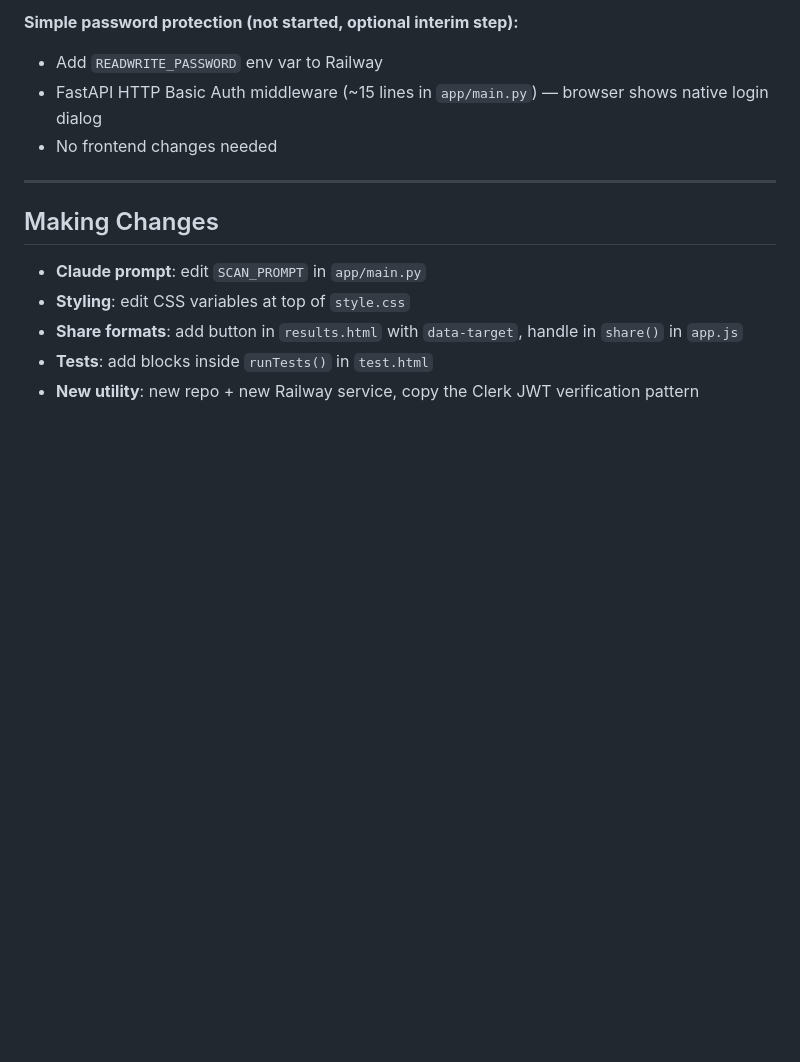
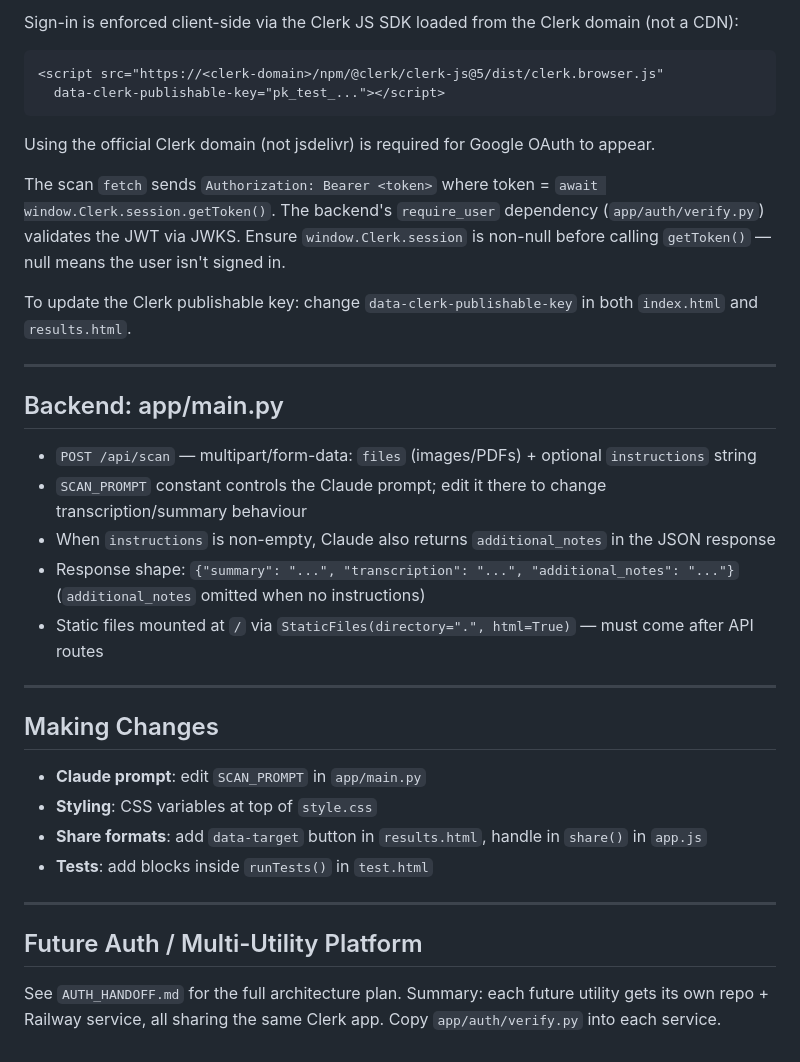
Before and after one commit to sapeur49/note-scanner, a Markdown page: CLAUDE.md, the part around one of its changes. Drawn GitHub-style; blank space fills up the shorter version.

````diff
--- a/CLAUDE.md
+++ b/CLAUDE.md
@@ -140,15 +60,36 @@ Each utility (ReadWrite and future tools) lives in its **own Railway service and
 
-**Simple password protection (not started, optional interim step):**
-- Add `READWRITE_PASSWORD` env var to Railway
-- FastAPI HTTP Basic Auth middleware (~15 lines in `app/main.py`) — browser shows native login dialog
-- No frontend changes needed
+Sign-in is enforced client-side via the Clerk JS SDK loaded from the Clerk domain (not a CDN):
+```html
+<script src="https://<clerk-domain>/npm/@clerk/clerk-js@5/dist/clerk.browser.js"
+  data-clerk-publishable-key="pk_test_..."></script>
+```
+Using the official Clerk domain (not jsdelivr) is required for Google OAuth to appear.
+
+The scan `fetch` sends `Authorization: Bearer <token>` where token = `await window.Clerk.session.getToken()`. The backend's `require_user` dependency (`app/auth/verify.py`) validates the JWT via JWKS. Ensure `window.Clerk.session` is non-null before calling `getToken()` — null means the user isn't signed in.
+
+To update the Clerk publishable key: change `data-clerk-publishable-key` in both `index.html` and `results.html`.
+
+---
+
+## Backend: app/main.py
+
+- `POST /api/scan` — multipart/form-data: `files` (images/PDFs) + optional `instructions` string
+- `SCAN_PROMPT` constant controls the Claude prompt; edit it there to change transcription/summary behaviour
+- When `instructions` is non-empty, Claude also returns `additional_notes` in the JSON response
+- Response shape: `{"summary": "...", "transcription": "...", "additional_notes": "..."}` (`additional_notes` omitted when no instructions)
+- Static files mounted at `/` via `StaticFiles(directory=".", html=True)` — must come after API routes
 
 ---
 
 ## Making Changes
 
 - **Claude prompt**: edit `SCAN_PROMPT` in `app/main.py`
-- **Styling**: edit CSS variables at top of `style.css`
-- **Share formats**: add button in `results.html` with `data-target`, handle in `share()` in `app.js`
+- **Styling**: CSS variables at top of `style.css`
+- **Share formats**: add `data-target` button in `results.html`, handle in `share()` in `app.js`
 - **Tests**: add blocks inside `runTests()` in `test.html`
-- **New utility**: new repo + new Railway service, copy the Clerk JWT verification pattern
+
+---
+
+## Future Auth / Multi-Utility Platform
+
+See `AUTH_HANDOFF.md` for the full architecture plan. Summary: each future utility gets its own repo + Railway service, all sharing the same Clerk app. Copy `app/auth/verify.py` into each service.
````
Also changed, not shown: other parts of CLAUDE.md (+33 -113 lines).
